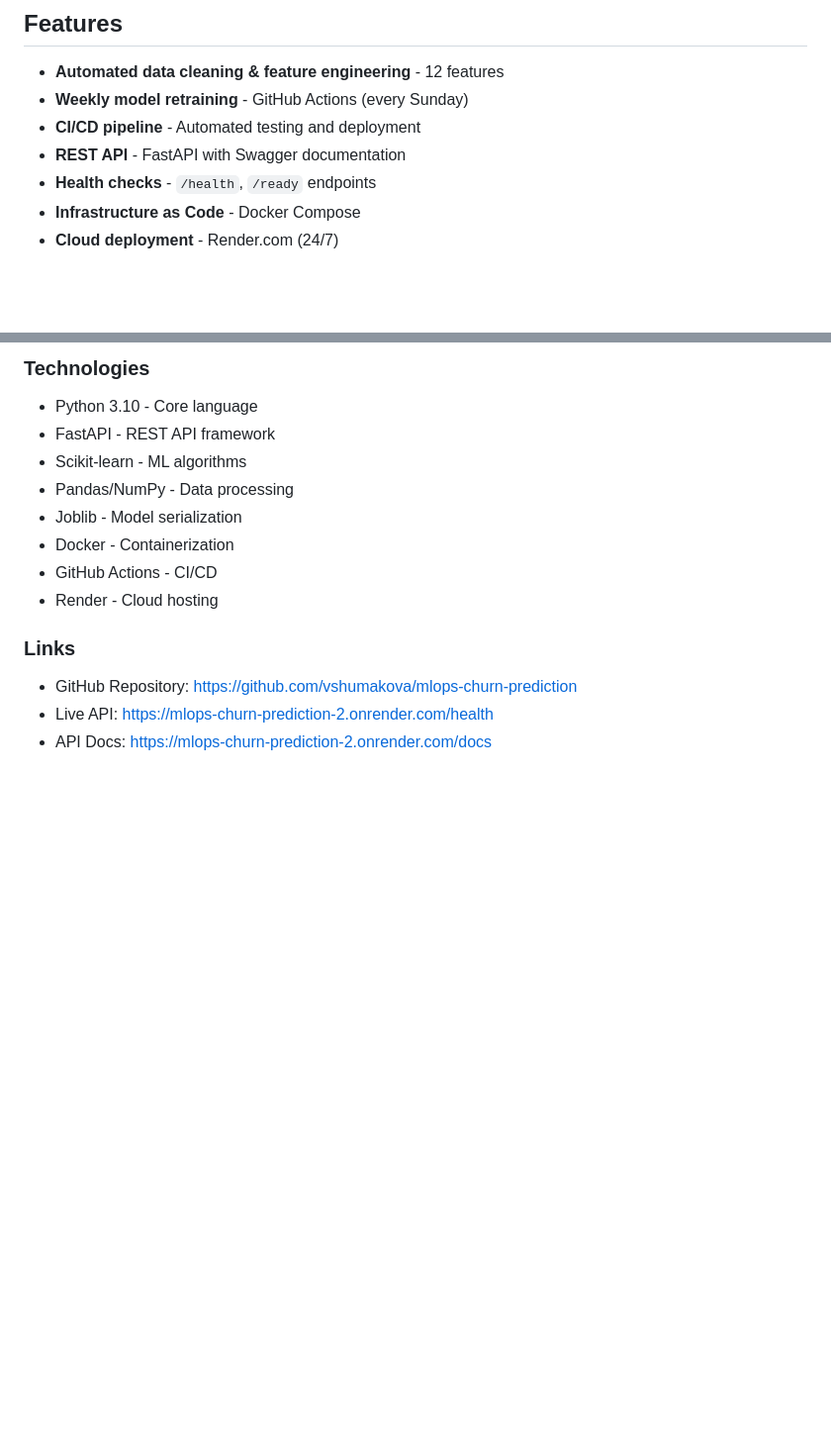
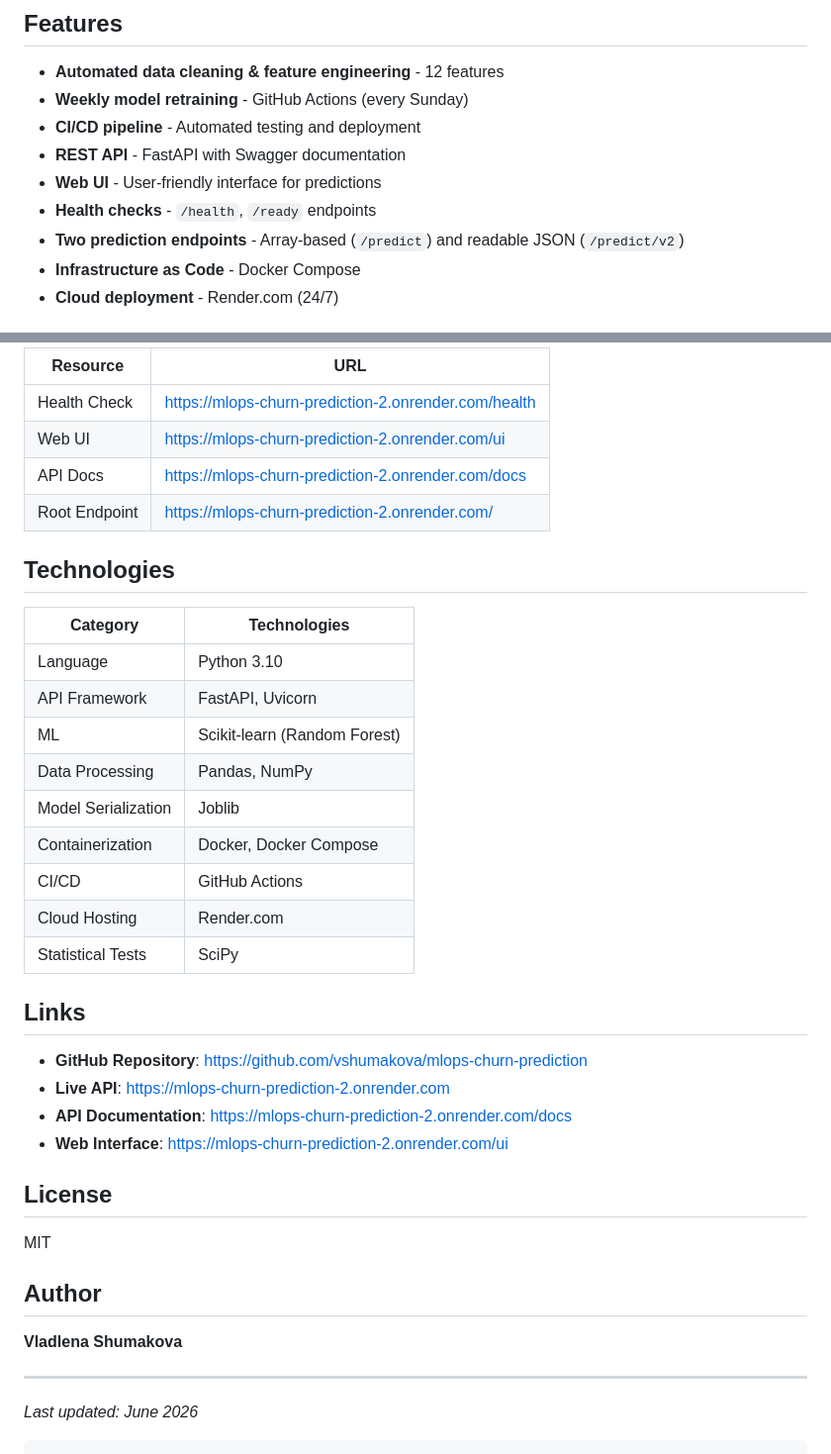
Before and after one commit to vshumakova/mlops-churn-prediction, a Markdown page: README.md, 2 parts joined by grey strips. Shown at 99% size. Rendered like a GitHub page; blank space fills up the shorter version.

````diff
--- a/README.md
+++ b/README.md
@@ -20,7 +20,9 @@ The model was trained on **2,457 real bank clients** with **12 engineered featur
 - **Weekly model retraining** - GitHub Actions (every Sunday)
 - **CI/CD pipeline** - Automated testing and deployment
 - **REST API** - FastAPI with Swagger documentation
+- **Web UI** - User-friendly interface for predictions
 - **Health checks** - `/health`, `/ready` endpoints
+- **Two prediction endpoints** - Array-based (`/predict`) and readable JSON (`/predict/v2`)
 - **Infrastructure as Code** - Docker Compose
 - **Cloud deployment** - Render.com (24/7)
 
@@ -146,15 +217,40 @@ The API is deployed and available 24/7:
 
-### Technologies
-- Python 3.10 - Core language
-- FastAPI - REST API framework
-- Scikit-learn - ML algorithms
-- Pandas/NumPy - Data processing
-- Joblib - Model serialization
-- Docker - Containerization
-- GitHub Actions - CI/CD
-- Render - Cloud hosting
+| Resource | URL |
+|----------|-----|
+| Health Check | https://mlops-churn-prediction-2.onrender.com/health |
+| Web UI | https://mlops-churn-prediction-2.onrender.com/ui |
+| API Docs | https://mlops-churn-prediction-2.onrender.com/docs |
+| Root Endpoint | https://mlops-churn-prediction-2.onrender.com/ |
 
-### Links
-- GitHub Repository: https://github.com/vshumakova/mlops-churn-prediction
-- Live API: https://mlops-churn-prediction-2.onrender.com/health
-- API Docs: https://mlops-churn-prediction-2.onrender.com/docs
+## Technologies
+
+| Category | Technologies |
+|----------|--------------|
+| Language | Python 3.10 |
+| API Framework | FastAPI, Uvicorn |
+| ML | Scikit-learn (Random Forest) |
+| Data Processing | Pandas, NumPy |
+| Model Serialization | Joblib |
+| Containerization | Docker, Docker Compose |
+| CI/CD | GitHub Actions |
+| Cloud Hosting | Render.com |
+| Statistical Tests | SciPy |
+
+## Links
+
+- **GitHub Repository**: https://github.com/vshumakova/mlops-churn-prediction
+- **Live API**: https://mlops-churn-prediction-2.onrender.com
+- **API Documentation**: https://mlops-churn-prediction-2.onrender.com/docs
+- **Web Interface**: https://mlops-churn-prediction-2.onrender.com/ui
+
+## License
+
+MIT
+
+## Author
+
+**Vladlena Shumakova**
+
+---
+*Last updated: June 2026*
+```
````
Also changed, not shown: other parts of README.md (+116 -47 lines).
